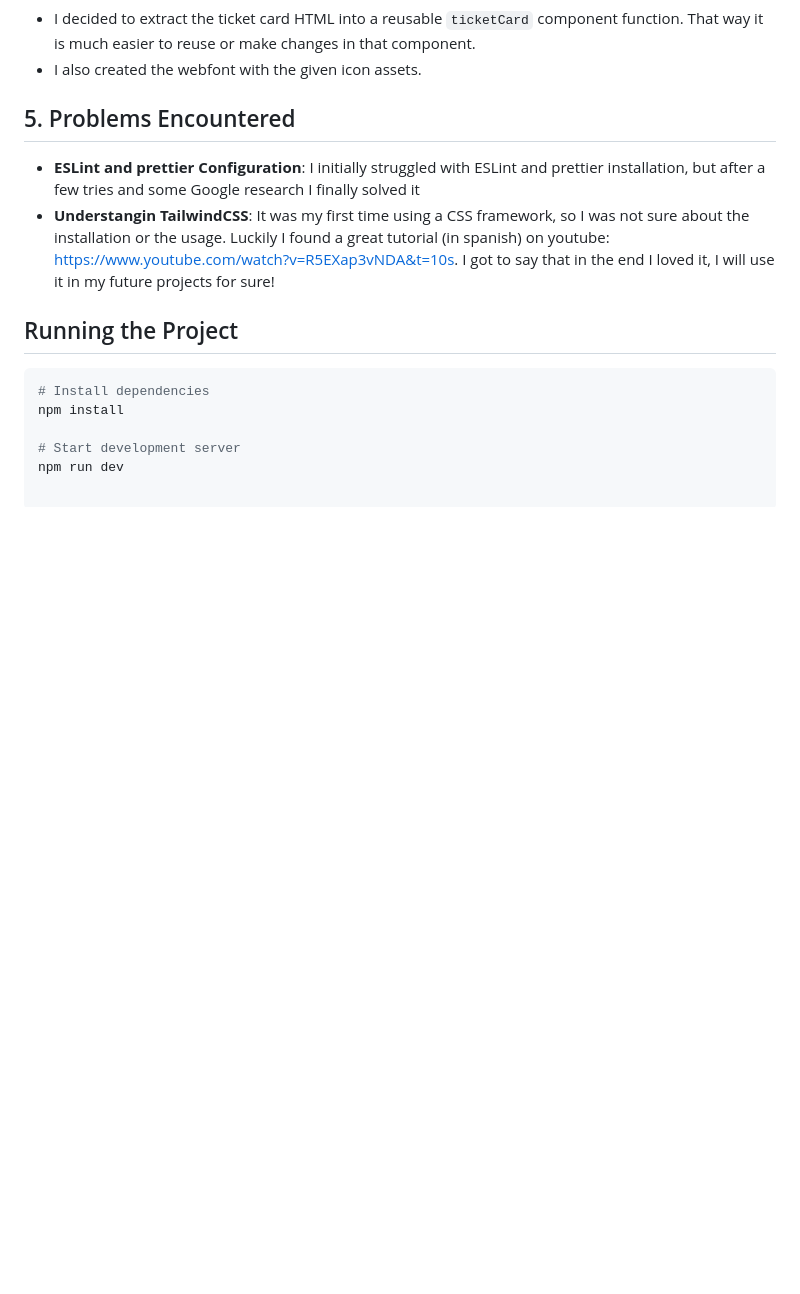
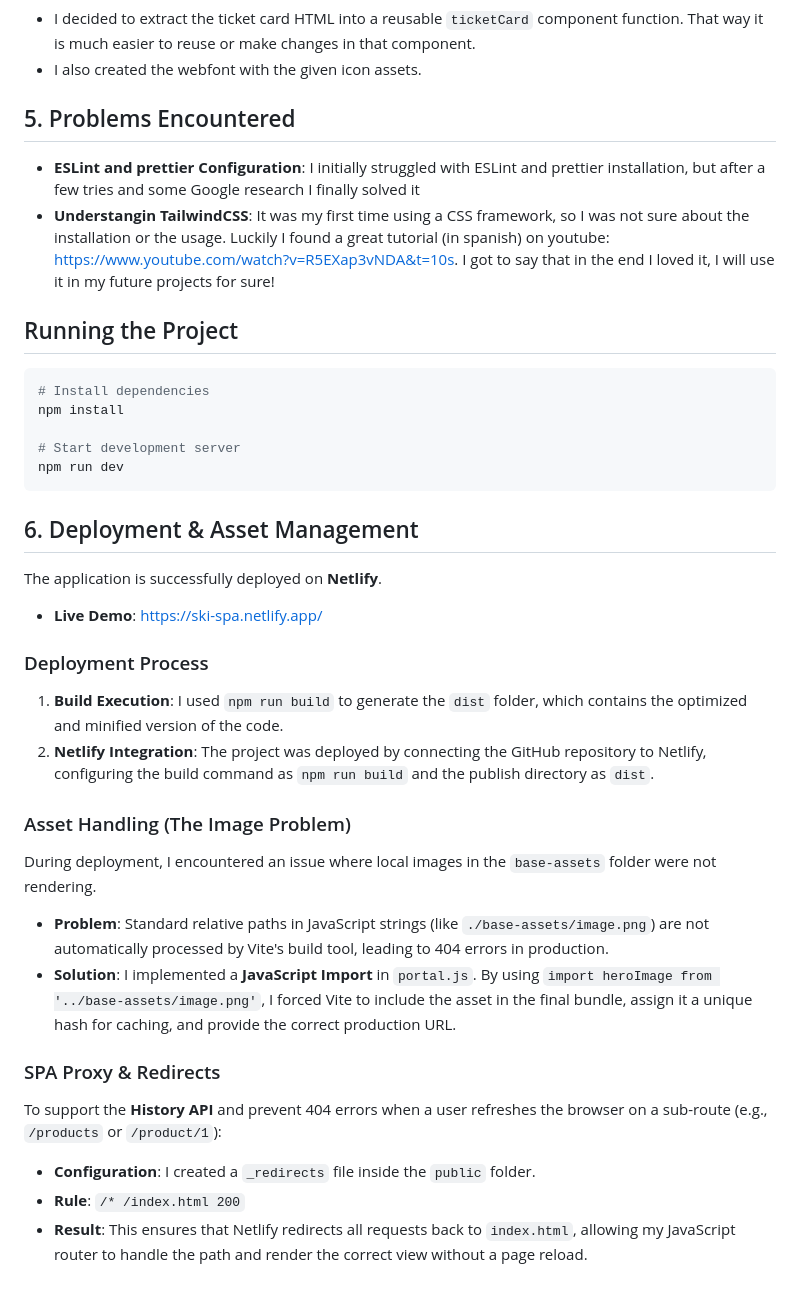
Before and after one commit to emedeli1/frontend-final-assignement, a Markdown page: README.md, the part around the change. Rendered like a GitHub page; blank space fills up the shorter version.

````diff
--- a/README.md
+++ b/README.md
@@ -42,8 +42,6 @@ The project follows a component-based approach to keep the UI consistent.
 * **ESLint and prettier Configuration**: I initially struggled with ESLint and prettier installation, but after a few tries and some Google research I finally solved it
 * **Understangin TailwindCSS**: It was my first time using a CSS framework, so I was not sure about the installation or the usage. Luckily I found a great tutorial (in spanish) on youtube: https://www.youtube.com/watch?v=R5EXap3vNDA&t=10s.
 I got to say that in the end I loved it, I will use it in my future projects for sure!
-
-
 ## Running the Project
 ```bash
 # Install dependencies
@@ -51,3 +49,24 @@ npm install
 
 # Start development server
 npm run dev
+```
+## 6. Deployment & Asset Management
+
+The application is successfully deployed on **Netlify**.
+
+* **Live Demo**: https://ski-spa.netlify.app/
+
+### Deployment Process
+1. **Build Execution**: I used `npm run build` to generate the `dist` folder, which contains the optimized and minified version of the code.
+2. **Netlify Integration**: The project was deployed by connecting the GitHub repository to Netlify, configuring the build command as `npm run build` and the publish directory as `dist`.
+
+### Asset Handling (The Image Problem)
+During deployment, I encountered an issue where local images in the `base-assets` folder were not rendering.
+* **Problem**: Standard relative paths in JavaScript strings (like `./base-assets/image.png`) are not automatically processed by Vite's build tool, leading to 404 errors in production.
+* **Solution**: I implemented a **JavaScript Import** in `portal.js`. By using `import heroImage from '../base-assets/image.png'`, I forced Vite to include the asset in the final bundle, assign it a unique hash for caching, and provide the correct production URL.
+
+### SPA Proxy & Redirects
+To support the **History API** and prevent 404 errors when a user refreshes the browser on a sub-route (e.g., `/products` or `/product/1`):
+* **Configuration**: I created a `_redirects` file inside the `public` folder.
+* **Rule**: `/* /index.html 200`
+* **Result**: This ensures that Netlify redirects all requests back to `index.html`, allowing my JavaScript router to handle the path and render the correct view without a page reload.
````
